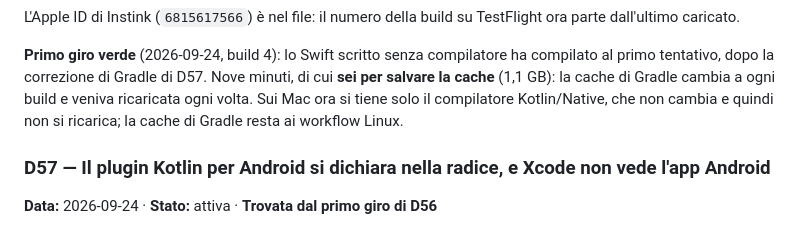
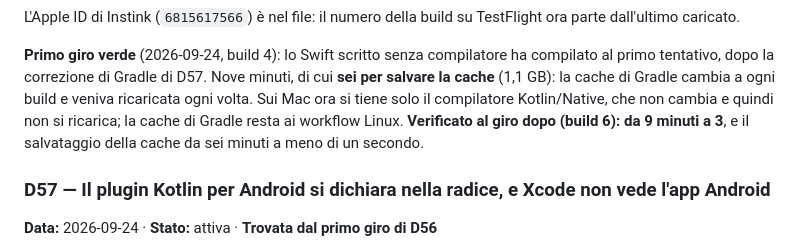
Before and after one commit to Pablo95byte/cryptopals, a Markdown page: CLAUDE.md, the part around the change. Drawn GitHub-style.

Commit message:
D56: la cache sui Mac porta ios-check da 9 a 3 minuti
Co-Authored-By: Claude Opus 5.5 <noreply@anthropic.com>
Claude-Session: https://claude.ai/code/session_018AzwuhUCK3Kuh45V5cvXSw

```diff
--- a/CLAUDE.md
+++ b/CLAUDE.md
@@ -1727,7 +1727,9 @@ parte dall'ultimo caricato.
 compilato al primo tentativo, dopo la correzione di Gradle di D57. Nove minuti, di cui
 **sei per salvare la cache** (1,1 GB): la cache di Gradle cambia a ogni build e veniva
 ricaricata ogni volta. Sui Mac ora si tiene solo il compilatore Kotlin/Native, che non
-cambia e quindi non si ricarica; la cache di Gradle resta ai workflow Linux.
+cambia e quindi non si ricarica; la cache di Gradle resta ai workflow Linux. **Verificato
+al giro dopo (build 6): da 9 minuti a 3**, e il salvataggio della cache da sei minuti a
+meno di un secondo.
 
 
 ### D57 — Il plugin Kotlin per Android si dichiara nella radice, e Xcode non vede l'app Android
```
